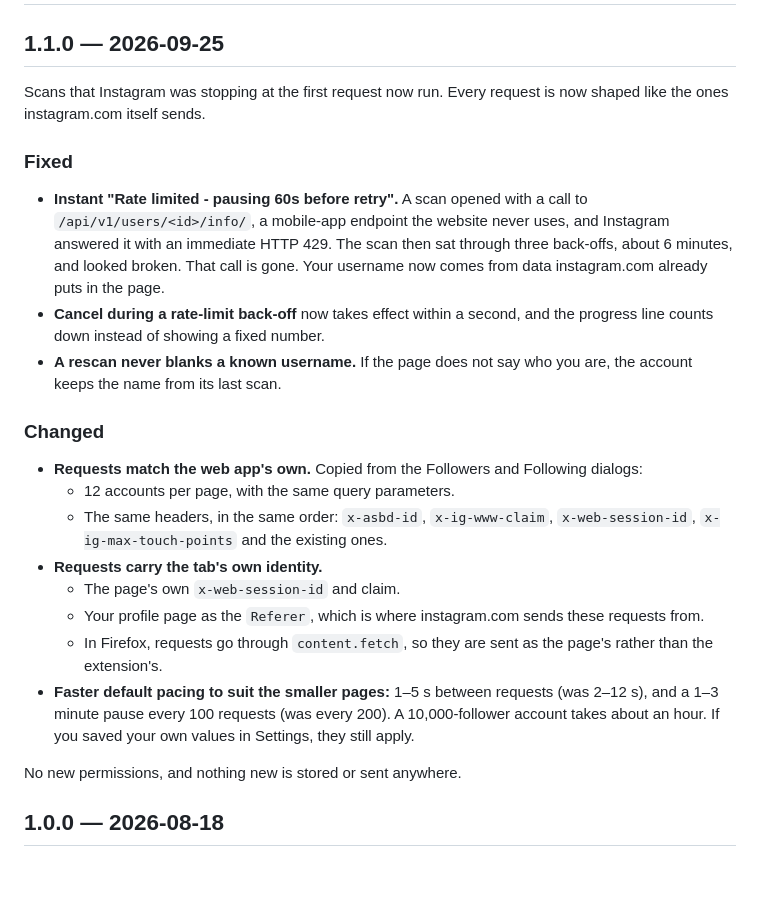
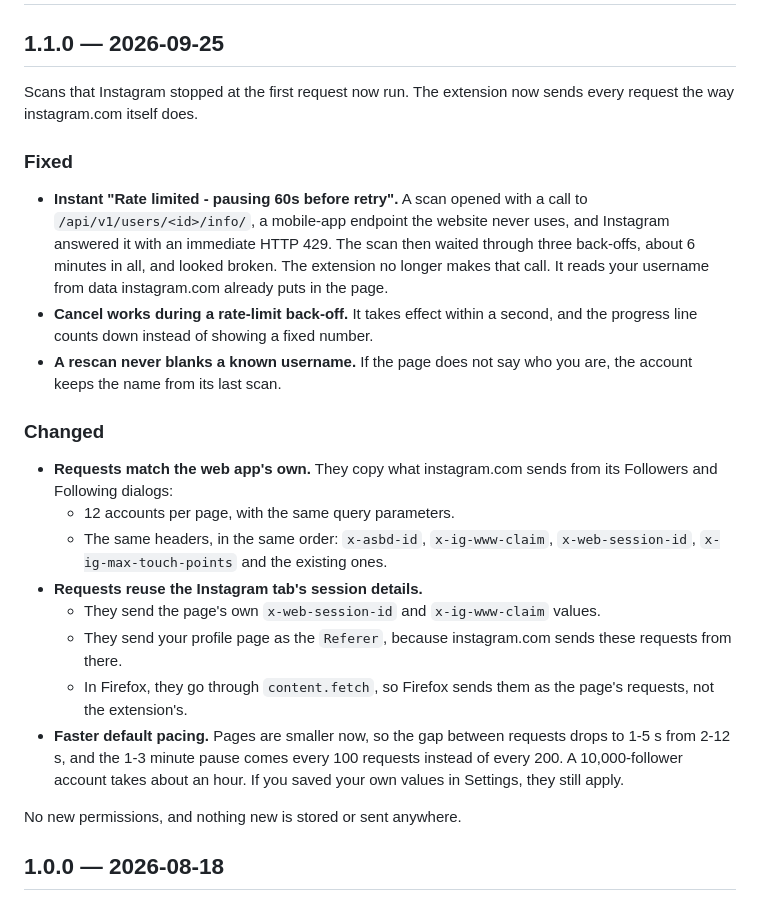
Before and after one commit to therezor/insta-followers-track, a Markdown page: CHANGELOG.md, the part around the change. Rendered like a GitHub page; blank space fills up the shorter version.

```diff
--- a/CHANGELOG.md
+++ b/CHANGELOG.md
@@ -2,38 +2,40 @@
 
 ## 1.1.0 — 2026-09-25
 
-Scans that Instagram was stopping at the first request now run. Every request
-is now shaped like the ones instagram.com itself sends.
+Scans that Instagram stopped at the first request now run. The extension now
+sends every request the way instagram.com itself does.
 
 ### Fixed
 
 - **Instant "Rate limited - pausing 60s before retry".** A scan opened with a
   call to `/api/v1/users/<id>/info/`, a mobile-app endpoint the website never
   uses, and Instagram answered it with an immediate HTTP 429. The scan then
-  sat through three back-offs, about 6 minutes, and looked broken. That call is gone. Your
-  username now comes from data instagram.com already puts in the page.
-- **Cancel during a rate-limit back-off** now takes effect within a second,
-  and the progress line counts down instead of showing a fixed number.
+  waited through three back-offs, about 6 minutes in all, and looked broken.
+  The extension no longer makes that call. It reads your username from data
+  instagram.com already puts in the page.
+- **Cancel works during a rate-limit back-off.** It takes effect within a
+  second, and the progress line counts down instead of showing a fixed
+  number.
 - **A rescan never blanks a known username.** If the page does not say who
   you are, the account keeps the name from its last scan.
 
 ### Changed
 
-- **Requests match the web app's own.** Copied from the Followers and
-  Following dialogs:
+- **Requests match the web app's own.** They copy what instagram.com sends
+  from its Followers and Following dialogs:
   - 12 accounts per page, with the same query parameters.
   - The same headers, in the same order: `x-asbd-id`, `x-ig-www-claim`,
     `x-web-session-id`, `x-ig-max-touch-points` and the existing ones.
-- **Requests carry the tab's own identity.**
-  - The page's own `x-web-session-id` and claim.
-  - Your profile page as the `Referer`, which is where instagram.com sends
-    these requests from.
-  - In Firefox, requests go through `content.fetch`, so they are sent as the
-    page's rather than the extension's.
-- **Faster default pacing to suit the smaller pages:** 1–5 s between requests
-  (was 2–12 s), and a 1–3 minute pause every 100 requests (was every 200).
-  A 10,000-follower account takes about an hour. If you saved your own
-  values in Settings, they still apply.
+- **Requests reuse the Instagram tab's session details.**
+  - They send the page's own `x-web-session-id` and `x-ig-www-claim` values.
+  - They send your profile page as the `Referer`, because instagram.com sends
+    these requests from there.
+  - In Firefox, they go through `content.fetch`, so Firefox sends them as the
+    page's requests, not the extension's.
+- **Faster default pacing.** Pages are smaller now, so the gap between
+  requests drops to 1-5 s from 2-12 s, and the 1-3 minute pause comes every
+  100 requests instead of every 200. A 10,000-follower account takes about an
+  hour. If you saved your own values in Settings, they still apply.
 
 No new permissions, and nothing new is stored or sent anywhere.
 
```
Also changed, not shown: TECHNICAL.md (+43 -34 lines).
